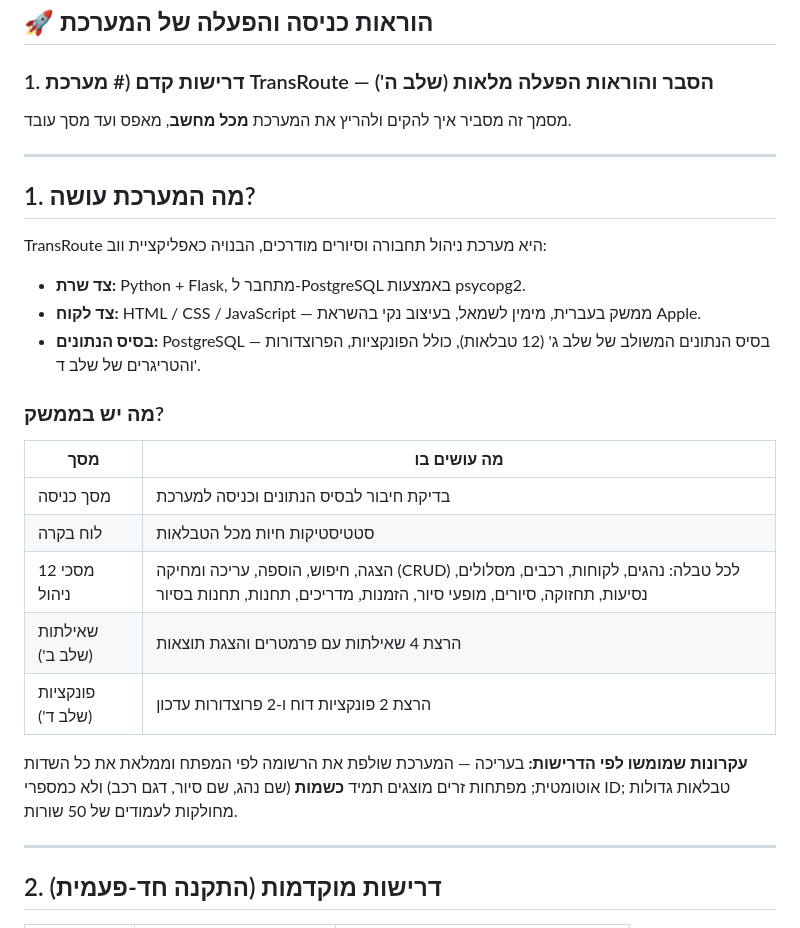
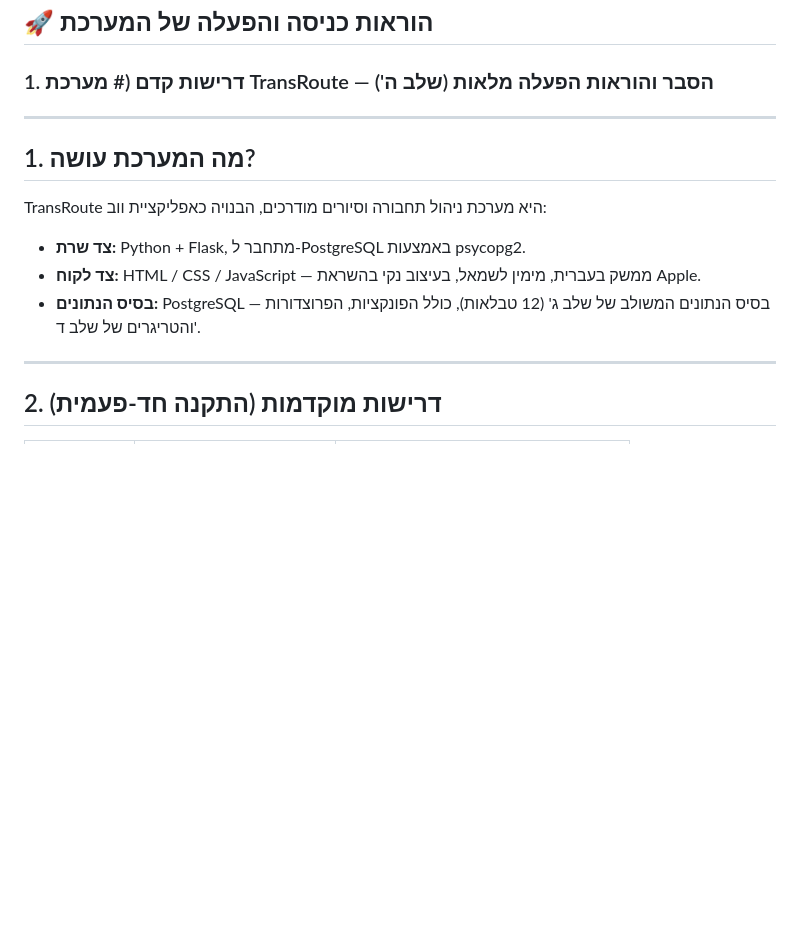
Before and after one commit to rivka0000/DBProject_215041013_326200631, a Markdown page: README.md, the part around the change. GitHub-like rendering; blank space fills up the shorter version.

```diff
--- a/README.md
+++ b/README.md
@@ -1617,8 +1617,6 @@ $$;
 
 ### 1. דרישות קדם (# מערכת TransRoute — הסבר והוראות הפעלה מלאות (שלב ה')
 
-מסמך זה מסביר איך להקים ולהריץ את המערכת **מכל מחשב**, מאפס ועד מסך עובד.
-
 ---
 
 ## 1. מה המערכת עושה?
@@ -1628,16 +1626,6 @@ TransRoute היא מערכת ניהול תחבורה וסיורים מודרכי
 - **צד לקוח:** HTML / CSS / JavaScript — ממשק בעברית, מימין לשמאל, בעיצוב נקי בהשראת Apple.
 - **בסיס הנתונים:** PostgreSQL — בסיס הנתונים המשולב של שלב ג' (12 טבלאות), כולל הפונקציות, הפרוצדורות והטריגרים של שלב ד'.
 
-### מה יש בממשק?
-| מסך | מה עושים בו |
-|---|---|
-| מסך כניסה | בדיקת חיבור לבסיס הנתונים וכניסה למערכת |
-| לוח בקרה | סטטיסטיקות חיות מכל הטבלאות |
-| 12 מסכי ניהול | הצגה, חיפוש, הוספה, עריכה ומחיקה (CRUD) לכל טבלה: נהגים, לקוחות, רכבים, מסלולים, נסיעות, תחזוקה, סיורים, מופעי סיור, הזמנות, מדריכים, תחנות, תחנות בסיור |
-| שאילתות (שלב ב') | הרצת 4 שאילתות עם פרמטרים והצגת תוצאות |
-| פונקציות (שלב ד') | הרצת 2 פונקציות דוח ו-2 פרוצדורות עדכון |
-
-**עקרונות שמומשו לפי הדרישות:** בעריכה — המערכת שולפת את הרשומה לפי המפתח וממלאת את כל השדות אוטומטית; מפתחות זרים מוצגים תמיד **כשמות** (שם נהג, שם סיור, דגם רכב) ולא כמספרי ID; טבלאות גדולות מחולקות לעמודים של 50 שורות.
 
 ---
 
```
